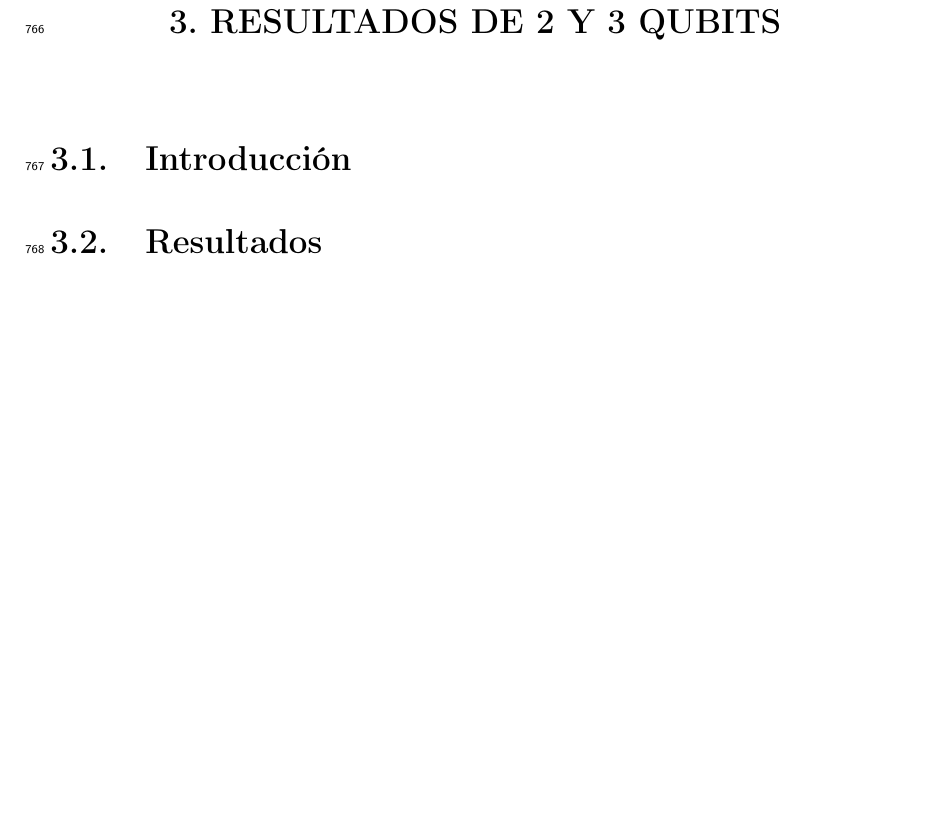
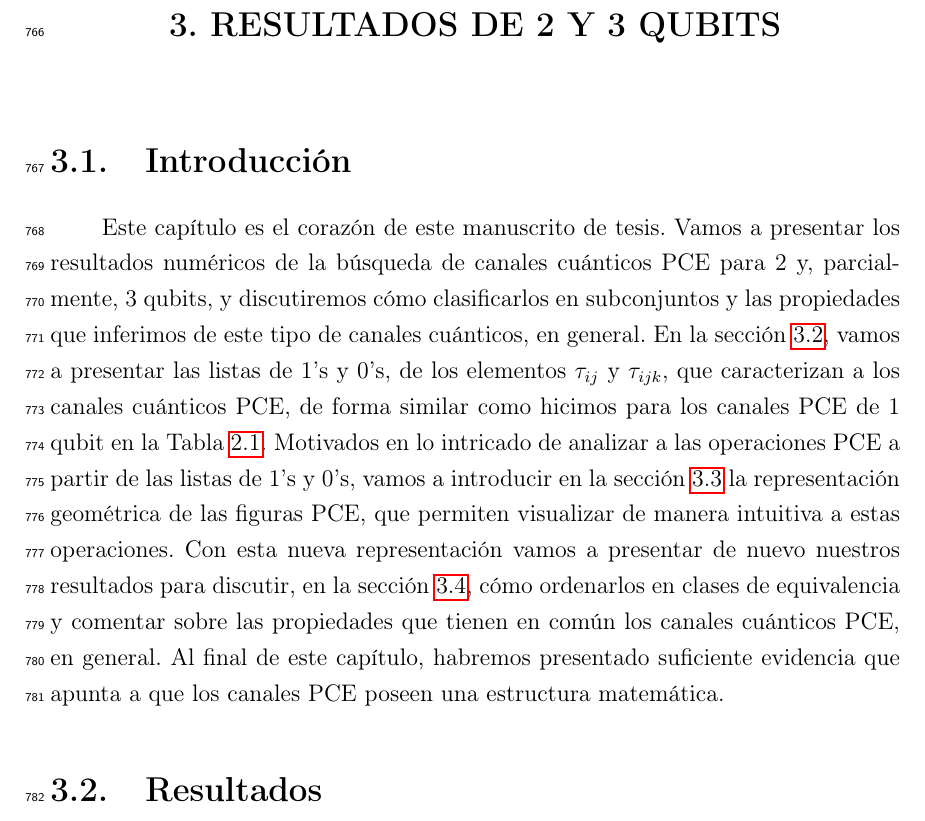
Before and after one commit to deleonja/docs_practicas, a LaTeX thesis (tesis/informe-tesis/tesis.tex, which reads tesis/informe-tesis/2_y_3_qubits.tex): part of page 53 of 79, cut so that both start at the same text, the shorter picture padded with empty space. Compiled offline with pdfLaTeX.

Commit message:
Introducción

```diff
--- a/tesis/informe-tesis/2_y_3_qubits.tex
+++ b/tesis/informe-tesis/2_y_3_qubits.tex
@@ -1,6 +1,30 @@
 \chapter{RESULTADOS DE 2 Y 3 QUBITS}
-\section{Introducción}
-\section{Resultados} % {{{
+\section{Introducción} % {{{
+Este capítulo es el corazón de este manuscrito de tesis.
+Vamos a presentar los resultados numéricos  de la búsqueda de
+canales cuánticos PCE para 2 y, parcialmente, 3 qubits,
+y discutiremos cómo clasificarlos en subconjuntos y las propiedades que
+inferimos de este tipo de canales cuánticos, en general.
+En la sección \ref{sec:ch3_resultados}, vamos a presentar
+las listas de 1's y 0's, de los elementos $\tau_{ij}$ y $\tau_{ijk}$,
+que caracterizan a los canales cuánticos PCE,
+de forma similar como hicimos para los canales PCE de 1 qubit
+en la \Tref{tab:1qubit_PCE}. Motivados en lo intricado de analizar a
+las operaciones PCE a partir de las
+listas de 1's y 0's, vamos a introducir en la sección
+\ref{sec:ch3_geometric_representation}
+la representación geométrica de las figuras PCE, que permiten visualizar
+de manera intuitiva a estas operaciones. Con esta
+nueva representación vamos a presentar de nuevo nuestros resultados
+para discutir, en la sección \ref{sec:ch3_discussion}, cómo ordenarlos
+en clases de equivalencia y comentar sobre las
+propiedades que tienen en común los canales cuánticos PCE, en general.
+Al final de este capítulo,
+habremos presentado suficiente evidencia que apunta a que los canales PCE
+poseen una estructura matemática.
+
+% }}}
+\section{Resultados}\label{sec:ch3_resultados} % {{{
 En esta sección vamos a presentar los canales cuánticos PCE de 2 y,
 parcialmente, los de 3 qubits,
 encontrados con el método numérico descrito en la sección
```
